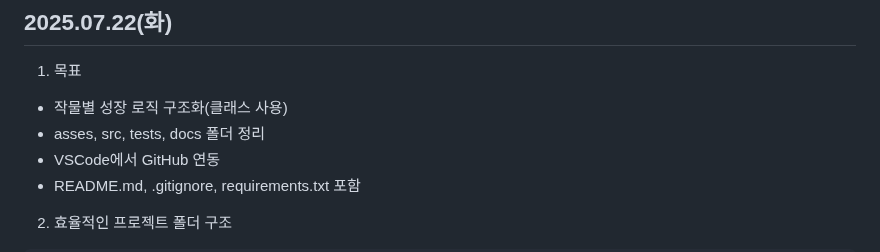
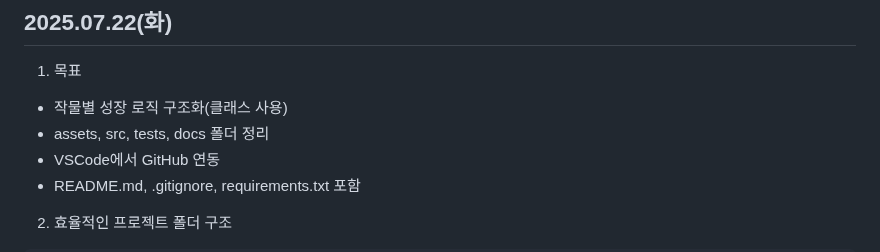
Before and after one commit to lilyjeongwon/ericapython, a Markdown page: README.md, the part around the change. Rendered like a GitHub page.

```diff
--- a/README.md
+++ b/README.md
@@ -46,7 +46,7 @@
 
 1. 목표
   - 작물별 성장 로직 구조화(클래스 사용)
-  - asses, src, tests, docs 폴더 정리
+  - assets, src, tests, docs 폴더 정리
   - VSCode에서 GitHub 연동
   - README.md, .gitignore, requirements.txt 포함
 
```
